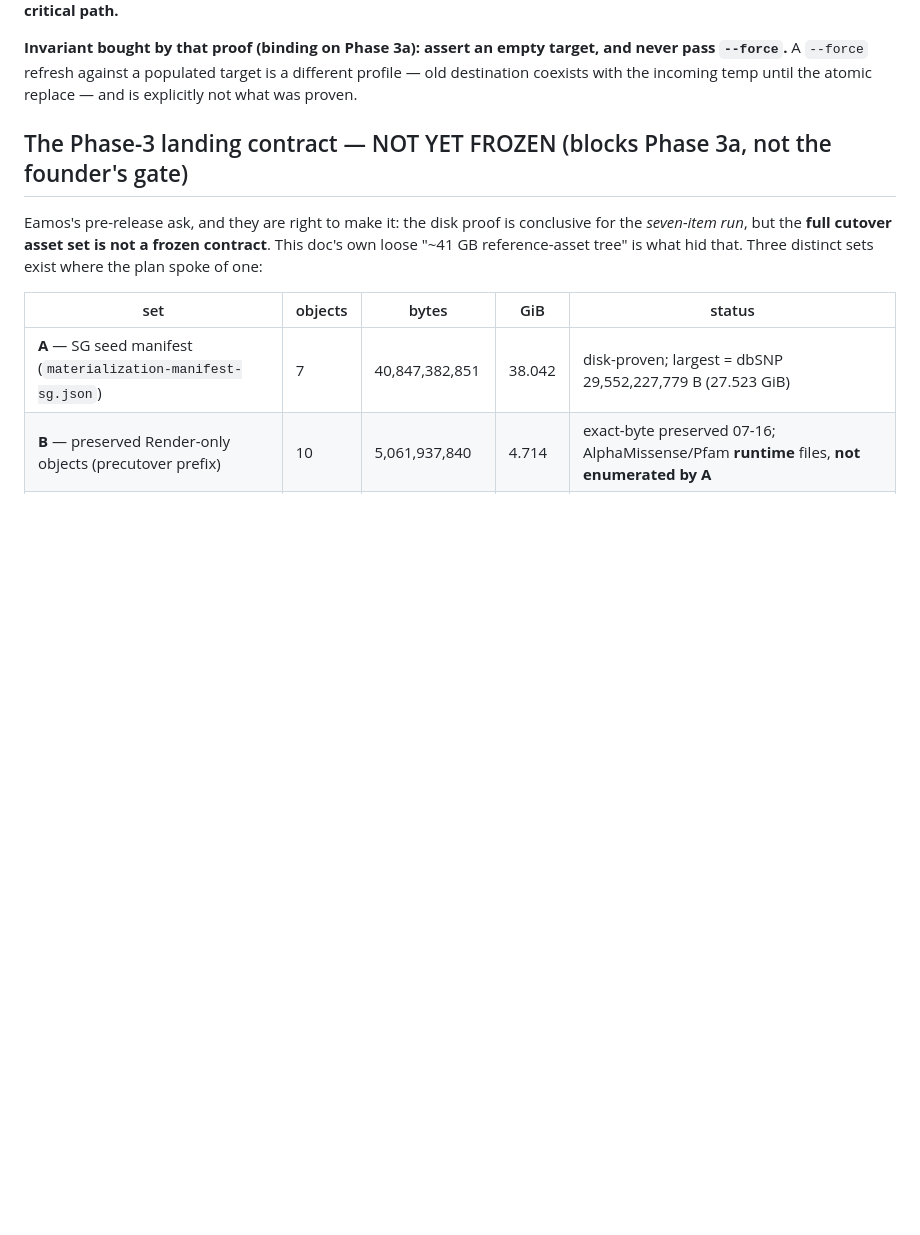
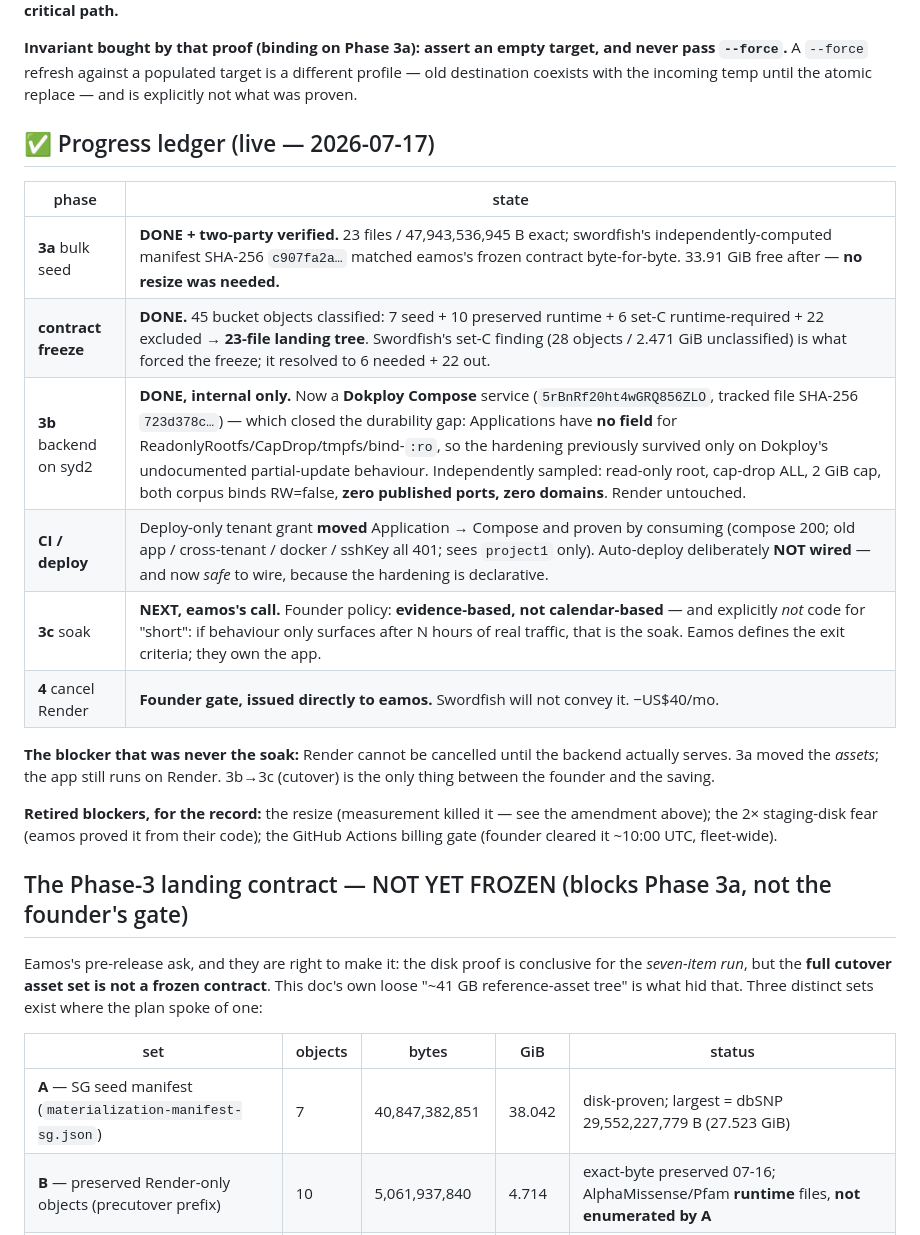
Before and after one commit to steveneam/swordfish, a Markdown page: research/project1-asset-migration-plan-2026-07-15.md, the part around the change. GitHub-like rendering; blank space fills up the shorter version.

Commit message:
eamos 3b: deploy-only grant MOVED to the Compose service + proven by consuming; plan gains a live progress ledger
Eamos's 10:16/10:40 asks, both done, zero service mutation (they remain sole
service mutator):

1. Grant MOVED (not copied) Application 3H1_fN2vdUMWOkTSAsqdJ -> Compose
   5rBnRf20ht4wGRQ856ZLO. Proven through the tenant key itself:
     compose.one(5rBnRf20)              200  project1-backend, autoDeploy false, 0 domains
     application.one(old app)           401  <- MOVED, not copied
     application.one(thalon)            401  cross-tenant denied
     docker.getContainers               401  canAccessToDocker=false enforced
     sshKey.all                         401  canAccessToSSHKeys=false enforced
     project.all                        -> ['project1'] only
   The assignPermissions trap held again (keys on USER id; 200-lies on unknown
   id) - the read-back is the only reason this can be claimed. Consequence
   named to them rather than silently widened: their CI key can no longer
   deploy the rollback Application.

2. Independent read-only hardening sample returned (docker inspect, not their
   CLI output): ReadonlyRootfs=true, CapDrop=[ALL], Memory=2 GiB, both corpus
   binds RW=false, state RW=true, ports map[8000/tcp:[]] - exposed in-image,
   ZERO host bindings. Every claim in their 10:40 note corroborated.

Their Compose move closed the durability gap for real: the hardening is now
declarative in a tracked file (723d378c) instead of an overlay Dokploy's model
cannot express. That is what makes auto-deploy safe to wire later - it was not
safe this morning.

Plan now carries a live progress ledger: 3a done+two-party verified, contract
frozen (23 files/47,943,536,945 B), 3b green internal-only, 3c next (eamos's
call, evidence-based soak - explicitly NOT code for 'short'), 4 = founder's gate
issued directly to eamos. Retired blockers recorded: the resize (measurement
killed it), the 2x staging fear (their code proof), the Actions billing gate.

```diff
--- a/research/project1-asset-migration-plan-2026-07-15.md
+++ b/research/project1-asset-migration-plan-2026-07-15.md
@@ -77,6 +77,25 @@ final-plus-largest. **The resize stays off the critical path.**
 and never pass `--force`.** A `--force` refresh against a populated target is a
 different profile — old destination coexists with the incoming temp until the
 atomic replace — and is explicitly not what was proven.
+
+## ✅ Progress ledger (live — 2026-07-17)
+
+| phase | state |
+|---|---|
+| **3a** bulk seed | **DONE + two-party verified.** 23 files / 47,943,536,945 B exact; swordfish's independently-computed manifest SHA-256 `c907fa2a…` matched eamos's frozen contract byte-for-byte. 33.91 GiB free after — **no resize was needed.** |
+| **contract freeze** | **DONE.** 45 bucket objects classified: 7 seed + 10 preserved runtime + 6 set-C runtime-required + 22 excluded → **23-file landing tree**. Swordfish's set-C finding (28 objects / 2.471 GiB unclassified) is what forced the freeze; it resolved to 6 needed + 22 out. |
+| **3b** backend on syd2 | **DONE, internal only.** Now a **Dokploy Compose** service (`5rBnRf20ht4wGRQ856ZLO`, tracked file SHA-256 `723d378c…`) — which closed the durability gap: Applications have **no field** for ReadonlyRootfs/CapDrop/tmpfs/bind-`:ro`, so the hardening previously survived only on Dokploy's undocumented partial-update behaviour. Independently sampled: read-only root, cap-drop ALL, 2 GiB cap, both corpus binds RW=false, **zero published ports, zero domains**. Render untouched. |
+| **CI / deploy** | Deploy-only tenant grant **moved** Application → Compose and proven by consuming (compose 200; old app / cross-tenant / docker / sshKey all 401; sees `project1` only). Auto-deploy deliberately **NOT wired** — and now *safe* to wire, because the hardening is declarative. |
+| **3c** soak | **NEXT, eamos's call.** Founder policy: **evidence-based, not calendar-based** — and explicitly *not* code for "short": if behaviour only surfaces after N hours of real traffic, that is the soak. Eamos defines the exit criteria; they own the app. |
+| **4** cancel Render | **Founder gate, issued directly to eamos.** Swordfish will not convey it. −US$40/mo. |
+
+**The blocker that was never the soak:** Render cannot be cancelled until the
+backend actually serves. 3a moved the *assets*; the app still runs on Render.
+3b→3c (cutover) is the only thing between the founder and the saving.
+
+**Retired blockers, for the record:** the resize (measurement killed it — see the
+amendment above); the 2× staging-disk fear (eamos proved it from their code);
+the GitHub Actions billing gate (founder cleared it ~10:00 UTC, fleet-wide).
 
 ## The Phase-3 landing contract — NOT YET FROZEN (blocks Phase 3a, not the founder's gate)
 
```
